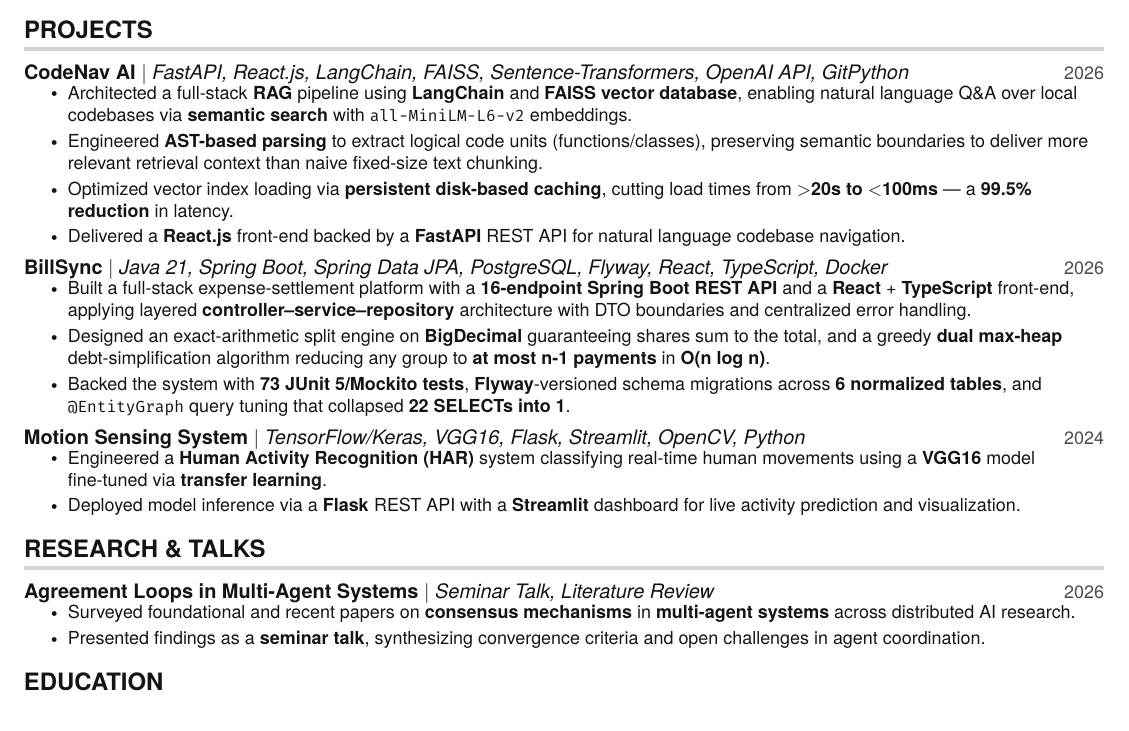
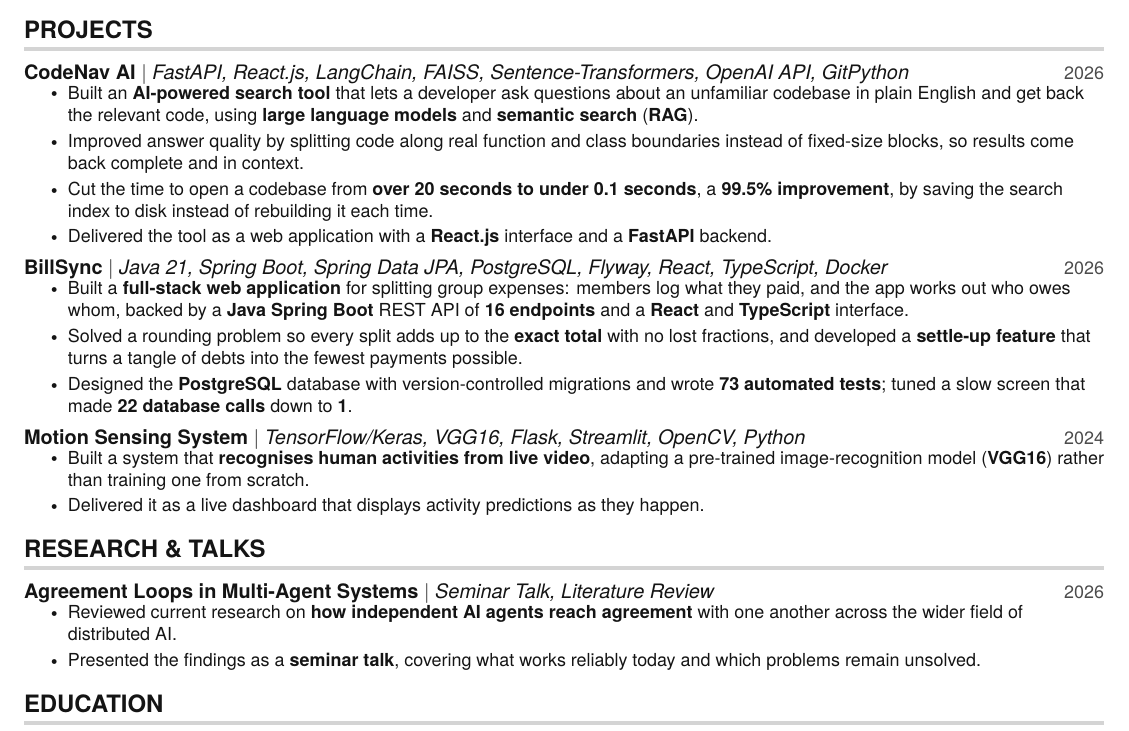
Before and after one commit to uttkarsh-thakur26/resume, a LaTeX CV (resume-aiml.tex): part of the page, cut so that both start at the same text. Compiled offline with pdfLaTeX.

Commit message:
Rewrite project bullets in plain language for non-technical screeners
Recruiters and HR screen a CV before an engineer sees it, so each bullet
now leads with what the thing does and what it achieved, in words that
need no engineering background. Technology names stay in place for
keyword matching, and every figure is unchanged.

Replaced jargon with the outcome behind it:

- controller/service/repository, @RestControllerAdvice -> "members log
  what they paid, and the app works out who owes whom"
- BigDecimal round-down with deterministic remainder distribution ->
  "every split adds up to the exact total with no lost fractions"
- greedy dual max-heap, O(n log n), bounded at n-1 -> "turns a tangle of
  debts into the fewest payments possible", with the 5-member/8-debt to
  4-transfer result as the evidence
- eliminated N+1 queries via @EntityGraph -> "tuned a slow screen that
  made 22 database calls down to 1"
- MockMvc web slices, in-memory H2 -> "covering business rules and every
  API endpoint, so new changes ship without breaking existing behaviour"
- RAG pipeline with all-MiniLM-L6-v2 embeddings -> "ask questions about
  an unfamiliar codebase in plain English and get back the relevant
  code", keeping RAG and semantic search as keywords
- under 100ms -> under 0.1 seconds

Both variants still compile to a single page with no overfull boxes.

Co-Authored-By: Claude Opus 5 <noreply@anthropic.com>
Claude-Session: https://claude.ai/code/session_01G9V8yW3edrB7jsMtEqg9PR

```diff
--- a/resume-aiml.tex
+++ b/resume-aiml.tex
@@ -34,25 +34,25 @@
     \resumeProjectHeading
       {\textbf{CodeNav AI} $|$ \textit{FastAPI, React.js, LangChain, FAISS, Sentence-Transformers, OpenAI API, GitPython}}{2026}
       \resumeItemListStart
-        \resumeItem{Architected a full-stack \textbf{RAG} pipeline using \textbf{LangChain} and \textbf{FAISS vector database}, enabling natural language Q\&A over local codebases via \textbf{semantic search} with \texttt{all-MiniLM-L6-v2} embeddings.}
-        \resumeItem{Engineered \textbf{AST-based parsing} to extract logical code units (functions/classes), preserving semantic boundaries to deliver more relevant retrieval context than naive fixed-size text chunking.}
-        \resumeItem{Optimized vector index loading via \textbf{persistent disk-based caching}, cutting load times from \textbf{$>$20s to $<$100ms} --- a \textbf{99.5\% reduction} in latency.}
-        \resumeItem{Delivered a \textbf{React.js} front-end backed by a \textbf{FastAPI} REST API for natural language codebase navigation.}
+        \resumeItem{Built an \textbf{AI-powered search tool} that lets a developer ask questions about an unfamiliar codebase in plain English and get back the relevant code, using \textbf{large language models} and \textbf{semantic search} (\textbf{RAG}).}
+        \resumeItem{Improved answer quality by splitting code along real function and class boundaries instead of fixed-size blocks, so results come back complete and in context.}
+        \resumeItem{Cut the time to open a codebase from \textbf{over 20 seconds to under 0.1 seconds}, a \textbf{99.5\% improvement}, by saving the search index to disk instead of rebuilding it each time.}
+        \resumeItem{Delivered the tool as a web application with a \textbf{React.js} interface and a \textbf{FastAPI} backend.}
       \resumeItemListEnd
 
     \resumeProjectHeading
       {\textbf{BillSync} $|$ \textit{Java 21, Spring Boot, Spring Data JPA, PostgreSQL, Flyway, React, TypeScript, Docker}}{2026}
       \resumeItemListStart
-        \resumeItem{Built a full-stack expense-settlement platform with a \textbf{16-endpoint Spring Boot REST API} and a \textbf{React} + \textbf{TypeScript} front-end, applying layered \textbf{controller--service--repository} architecture with DTO boundaries and centralized error handling.}
-        \resumeItem{Designed an exact-arithmetic split engine on \textbf{BigDecimal} guaranteeing shares sum to the total, and a greedy \textbf{dual max-heap} debt-simplification algorithm reducing any group to \textbf{at most n-1 payments} in \textbf{O(n log n)}.}
-        \resumeItem{Backed the system with \textbf{73 JUnit 5/Mockito tests}, \textbf{Flyway}-versioned schema migrations across \textbf{6 normalized tables}, and \texttt{@EntityGraph} query tuning that collapsed \textbf{22 SELECTs into 1}.}
+        \resumeItem{Built a \textbf{full-stack web application} for splitting group expenses: members log what they paid, and the app works out who owes whom, backed by a \textbf{Java Spring Boot} REST API of \textbf{16 endpoints} and a \textbf{React} and \textbf{TypeScript} interface.}
+        \resumeItem{Solved a rounding problem so every split adds up to the \textbf{exact total} with no lost fractions, and developed a \textbf{settle-up feature} that turns a tangle of debts into the fewest payments possible.}
+        \resumeItem{Designed the \textbf{PostgreSQL} database with version-controlled migrations and wrote \textbf{73 automated tests}; tuned a slow screen that made \textbf{22 database calls} down to \textbf{1}.}
       \resumeItemListEnd
 
     \resumeProjectHeading
       {\textbf{Motion Sensing System} $|$ \textit{TensorFlow/Keras, VGG16, Flask, Streamlit, OpenCV, Python}}{2024}
       \resumeItemListStart
-        \resumeItem{Engineered a \textbf{Human Activity Recognition (HAR)} system classifying real-time human movements using a \textbf{VGG16} model fine-tuned via \textbf{transfer learning}.}
-        \resumeItem{Deployed model inference via a \textbf{Flask} REST API with a \textbf{Streamlit} dashboard for live activity prediction and visualization.}
+        \resumeItem{Built a system that \textbf{recognises human activities from live video}, adapting a pre-trained image-recognition model (\textbf{VGG16}) rather than training one from scratch.}
+        \resumeItem{Delivered it as a live dashboard that displays activity predictions as they happen.}
       \resumeItemListEnd
 
   \resumeSubHeadingListEnd
@@ -63,8 +63,8 @@
     \resumeProjectHeading
       {\textbf{Agreement Loops in Multi-Agent Systems} $|$ \textit{Seminar Talk, Literature Review}}{2026}
       \resumeItemListStart
-        \resumeItem{Surveyed foundational and recent papers on \textbf{consensus mechanisms} in \textbf{multi-agent systems} across distributed AI research.}
-        \resumeItem{Presented findings as a \textbf{seminar talk}, synthesizing convergence criteria and open challenges in agent coordination.}
+        \resumeItem{Reviewed current research on \textbf{how independent AI agents reach agreement} with one another across the wider field of distributed AI.}
+        \resumeItem{Presented the findings as a \textbf{seminar talk}, covering what works reliably today and which problems remain unsolved.}
       \resumeItemListEnd
   \resumeSubHeadingListEnd
 
```
Also changed, not shown: resume-sde.tex (+10 -10 lines), resume-aiml.pdf, resume-sde.pdf.
